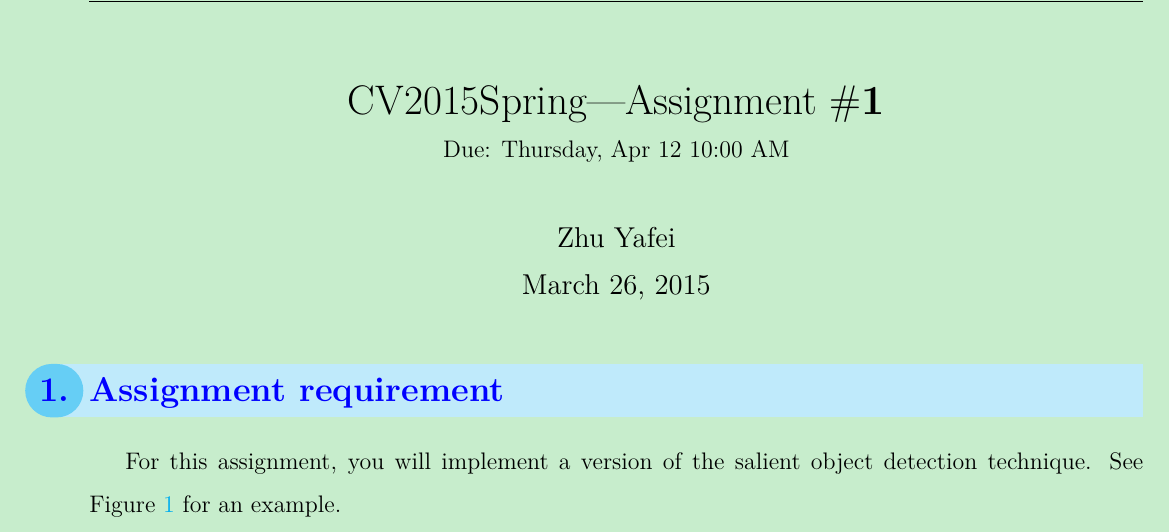
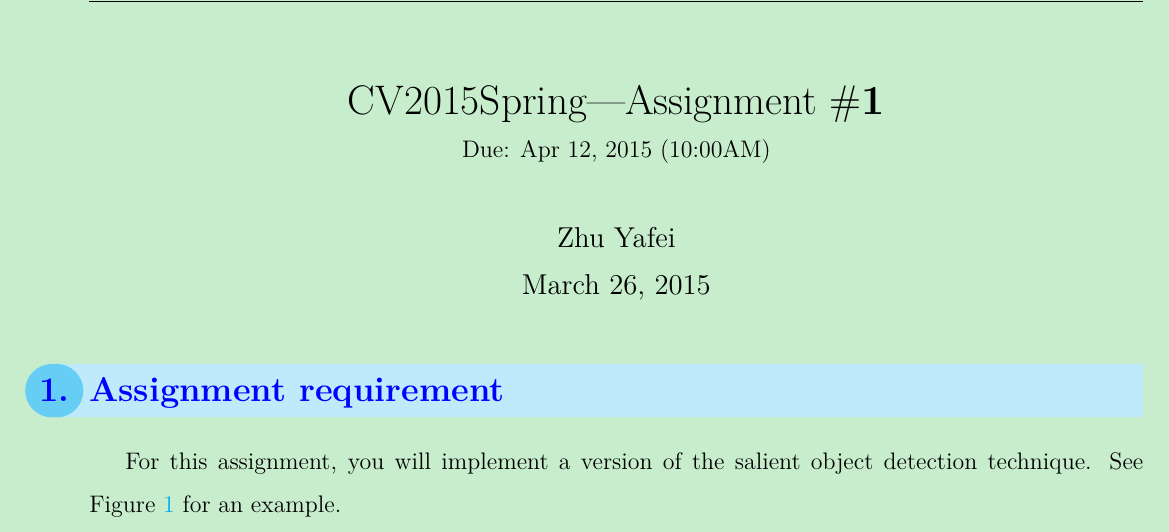
Before and after one commit to zhenglab/2015SpringCV, a LaTeX problem sheet (20150324-SaliencyDetection/Assignment/Assignment.tex): part of page 1 of 5, cut so that both start at the same text. Compiled offline with XeLaTeX; a missing font is replaced by an installed copy or a similar font.

Commit message:
Update for extended deadline of Assginment #1

```diff
--- a/20150324-SaliencyDetection/Assignment/Assignment.tex
+++ b/20150324-SaliencyDetection/Assignment/Assignment.tex
@@ -198,7 +198,7 @@
 %%---------------------------------------------------------------------
 % \titlepage
 \title{\vspace{-2em}CV2015Spring---Assignment \#\textbf{1}\\
-\normalsize{Due: Thursday, Apr 12 10:00 AM}}
+\normalsize{Due: Apr 12, 2015 (10:00AM)}}
 \author{Zhu Yafei}
 \date{\vspace{-0.7em}March 26, 2015\vspace{-0.7em}}
 %%---------------------------------------------------------------------
```
Also changed, not shown: 20150324-SaliencyDetection/Assignment/Assignment.pdf.
